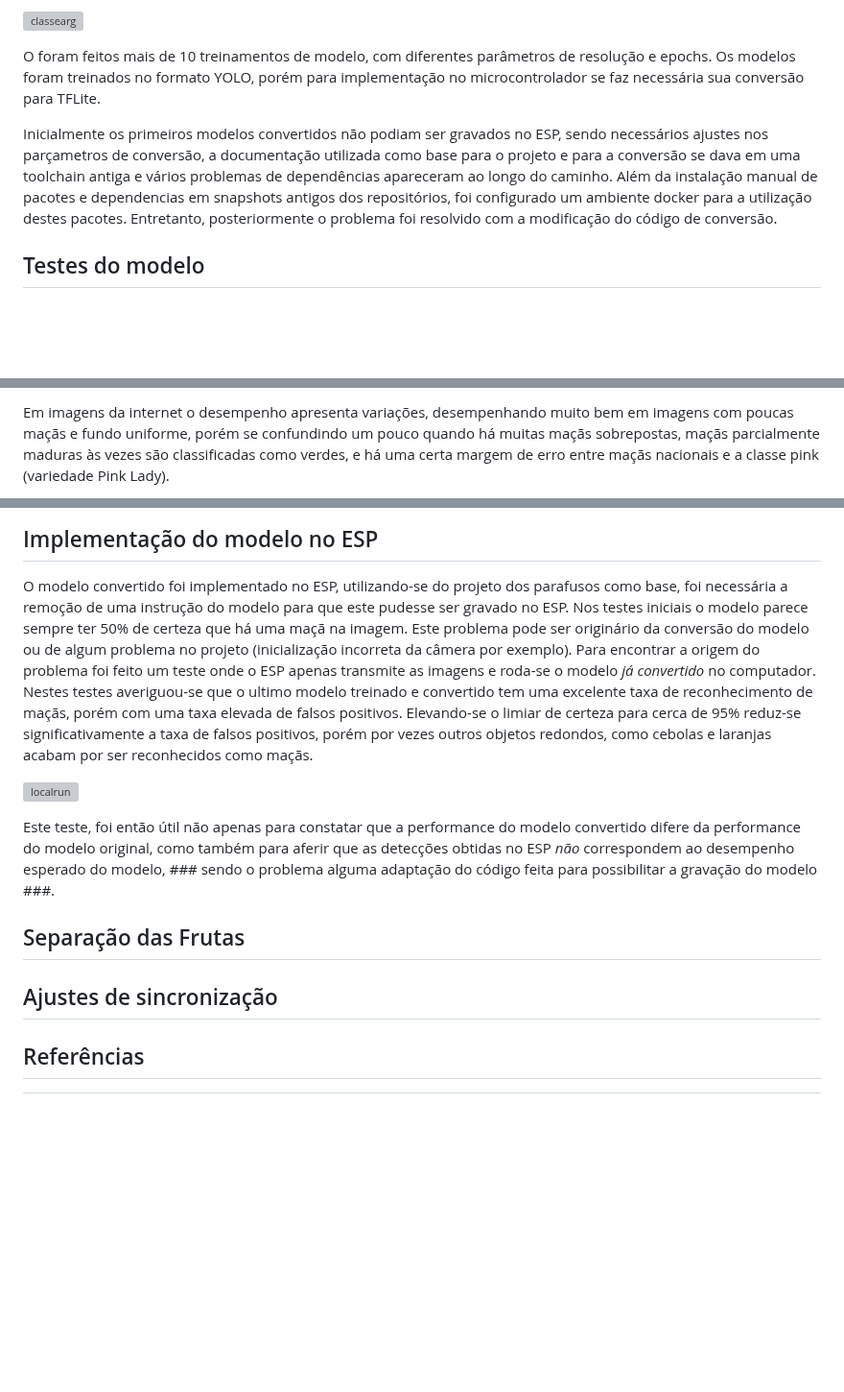
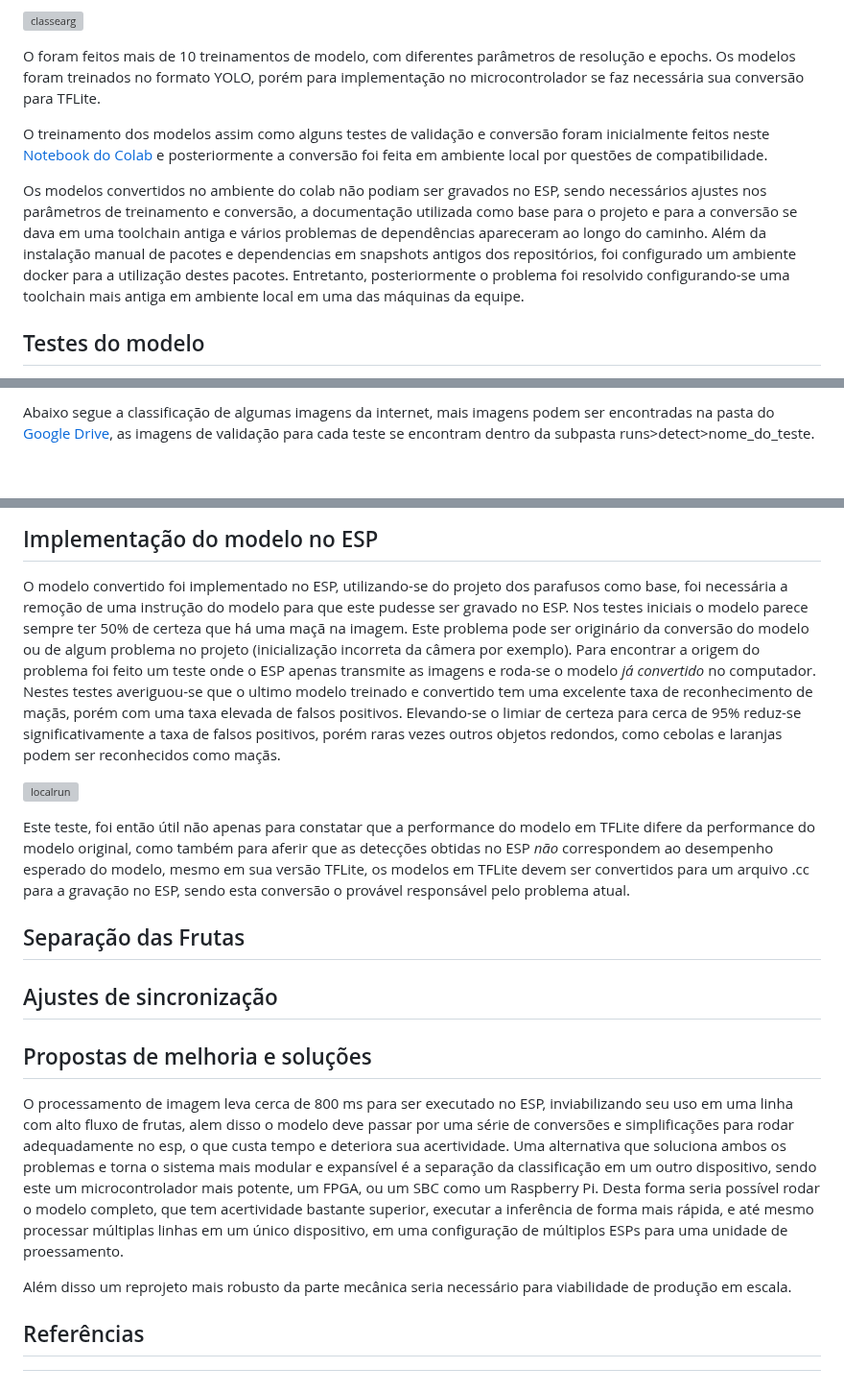
Before and after one commit to Jaumm111/PI3-2025-1, a Markdown page: README.md, 3 parts joined by grey strips. Shown at 96% size. Drawn GitHub-style; blank space fills up the shorter version; grey boxes are pictures that could not be loaded.

```diff
--- a/README.md
+++ b/README.md
@@ -380,7 +380,11 @@ Foram criadas 4 classes para maçãs, sendo elas: nacional (abrangendo gala e fu
 
 O foram feitos mais de 10 treinamentos de modelo, com diferentes parâmetros de resolução e epochs. Os modelos foram treinados no formato YOLO, porém para implementação no microcontrolador se faz necessária sua conversão para TFLite.
 
-Inicialmente os primeiros modelos convertidos não podiam ser gravados no ESP, sendo necessários ajustes nos parçametros de conversão, a documentação utilizada como base para o projeto e para a conversão se dava em uma toolchain antiga e vários problemas de dependências apareceram ao longo do caminho. Além da instalação manual de pacotes e dependencias em snapshots antigos dos repositórios, foi configurado um ambiente docker para a utilização destes pacotes. Entretanto, posteriormente o problema foi resolvido com a modificação do código de conversão.
+O treinamento dos modelos assim como alguns testes de validação e conversão foram inicialmente feitos neste  [Notebook do Colab](https://colab.research.google.com/drive/1OkuWUN6HiTaSCjiW95Y2XHSDLfaRnJr2?usp=sharing) e posteriormente a conversão foi feita em ambiente local por questões de compatibilidade.
+
+Os modelos convertidos no ambiente do colab não podiam ser gravados no ESP, sendo necessários ajustes nos parâmetros de treinamento e conversão, a documentação utilizada como base para o projeto e para a conversão se dava em uma toolchain antiga e vários problemas de dependências apareceram ao longo do caminho. Além da instalação manual de pacotes e dependencias em snapshots antigos dos repositórios, foi configurado um ambiente docker para a utilização destes pacotes. Entretanto, posteriormente o problema foi resolvido configurando-se uma toolchain mais antiga em ambiente local em uma das máquinas da equipe.
+
+
 
 ## Testes do modelo
 
@@ -390,3 +394,3 @@ Após o treinamento do modelo, é feita uma validação deste, com imagens do ba
 
-Em imagens da internet o desempenho apresenta variações, desempenhando muito bem em imagens com poucas maçãs e fundo uniforme, porém se confundindo um pouco quando há muitas maçãs sobrepostas, maçãs parcialmente maduras às vezes são classificadas como verdes, e há uma certa margem de erro entre maçãs nacionais e a classe pink (variedade Pink Lady).
+Abaixo segue a classificação de algumas imagens da internet, mais imagens podem ser encontradas na pasta do [Google Drive](https://drive.google.com/drive/folders/1eUns3YBccAsm3urnZM-7gGBlzAcRlj5u?usp=sharing), as imagens de validação para cada teste se encontram dentro da subpasta runs>detect>nome_do_teste.
 
@@ -395,5 +402,5 @@ Em imagens da internet o desempenho apresenta variações, desempenhando muito b
 ## Implementação do modelo no ESP
 
 O modelo convertido foi implementado no ESP, utilizando-se do projeto dos parafusos como base, foi necessária a remoção de uma instrução do modelo para que este pudesse ser gravado no ESP.
-Nos testes iniciais o modelo parece sempre ter 50% de certeza que há uma maçã na imagem. Este problema pode ser originário da conversão do modelo ou de algum problema no projeto (inicialização incorreta da câmera por exemplo). Para encontrar a origem do problema foi feito um teste onde o ESP apenas transmite as imagens e roda-se o modelo *já convertido* no computador. Nestes testes averiguou-se que o ultimo modelo treinado e convertido tem uma excelente taxa de reconhecimento de maçãs, porém com uma taxa elevada de falsos positivos. Elevando-se o limiar de certeza para cerca de 95% reduz-se significativamente a taxa de falsos positivos, porém por vezes outros objetos redondos, como cebolas e laranjas acabam por ser reconhecidos como maçãs.
+Nos testes iniciais o modelo parece sempre ter 50% de certeza que há uma maçã na imagem. Este problema pode ser originário da conversão do modelo ou de algum problema no projeto (inicialização incorreta da câmera por exemplo). Para encontrar a origem do problema foi feito um teste onde o ESP apenas transmite as imagens e roda-se o modelo *já convertido* no computador. Nestes testes averiguou-se que o ultimo modelo treinado e convertido tem uma excelente taxa de reconhecimento de maçãs, porém com uma taxa elevada de falsos positivos. Elevando-se o limiar de certeza para cerca de 95% reduz-se significativamente a taxa de falsos positivos, porém raras vezes outros objetos redondos, como cebolas e laranjas podem ser reconhecidos como maçãs.
 
@@ -401,7 +408,9 @@ Nos testes iniciais o modelo parece sempre ter 50% de certeza que há uma maçã
 
-Este teste, foi então útil não apenas para constatar que a performance do modelo convertido difere da performance do modelo original, como também para aferir que as detecções obtidas no ESP *não* correspondem ao desempenho esperado do modelo, ### sendo o problema alguma adaptação do código feita para possibilitar a gravação do modelo ###.
+Este teste, foi então útil não apenas para constatar que a performance do modelo em TFLite difere da performance do modelo original, como também para aferir que as detecções obtidas no ESP *não* correspondem ao desempenho esperado do modelo, mesmo em sua versão TFLite, os modelos em TFLite devem ser convertidos para um arquivo .cc para a gravação no ESP, sendo esta conversão o provável responsável pelo problema atual.
+
 
 ## Separação das Frutas
+
 
 
 
@@ -409,7 +418,11 @@ Este teste, foi então útil não apenas para constatar que a performance do mod
 ## Ajustes de sincronização
 
 
+## Propostas de melhoria e soluções
 
+O processamento de imagem leva cerca de 800 ms para ser executado no ESP, inviabilizando seu uso em uma linha com alto fluxo de frutas, alem disso o modelo deve passar por uma série de conversões e simplificações para rodar adequadamente no esp, o que custa tempo e deteriora sua acertividade. Uma alternativa que soluciona ambos os problemas e torna o sistema mais modular e expansível é a separação da classificação em um outro dispositivo, sendo este um microcontrolador mais potente, um FPGA, ou um SBC como um Raspberry Pi. Desta forma seria possível rodar o modelo completo, que tem acertividade bastante superior, executar a inferência de forma mais rápida, e até mesmo processar múltiplas linhas em um único dispositivo, em uma configuração de múltiplos ESPs para uma unidade de proessamento.
+
+Além disso um reprojeto mais robusto da parte mecânica seria necessário para viabilidade de produção em escala.
 
 ## Referências
 
```
Also changed, not shown: other parts of README.md (+6 -3 lines).
